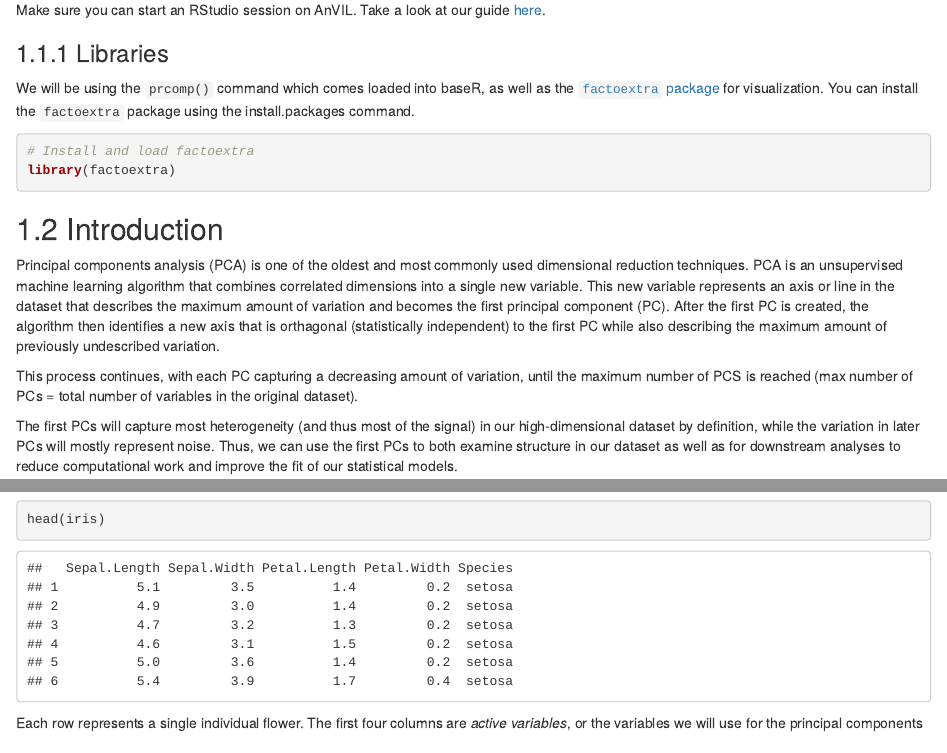
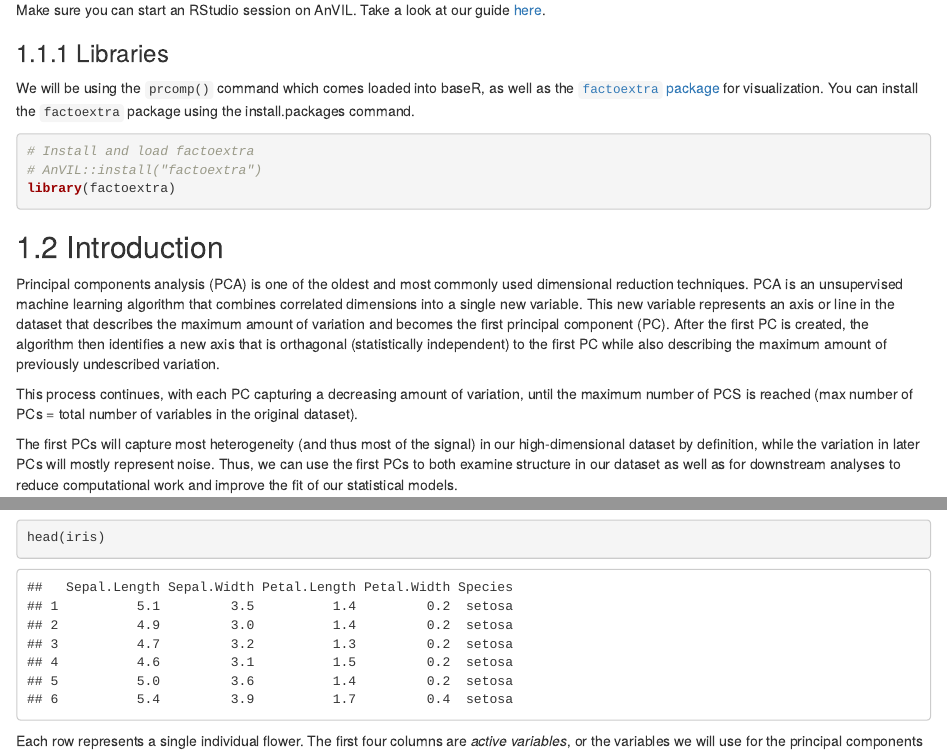
Before and after one commit to jhudsl/GDSCN_Book_Statistics_for_Genomics_PCA, an R Markdown document (05-student-guide.Rmd): the page in a window 1100 px wide, from 120 px down, and a second part further down, joined at a grey line. Rendered offline with R 4.5, knitr and Pandoc, with nearby package versions; drawn as R Markdown's standard HTML page in place of the format the file asks for; some code elsewhere in the file could not run offline.

Commit message:
Modify library command
Co-authored-by: AM Hoffman <avamariehoffman@gmail.com>

````diff
--- a/05-student-guide.Rmd
+++ b/05-student-guide.Rmd
@@ -20,6 +20,7 @@ install.packages("factoextra")
 
 ```{r}
 # Install and load factoextra
+# AnVIL::install("factoextra")
 library(factoextra)
 ```
 
````
